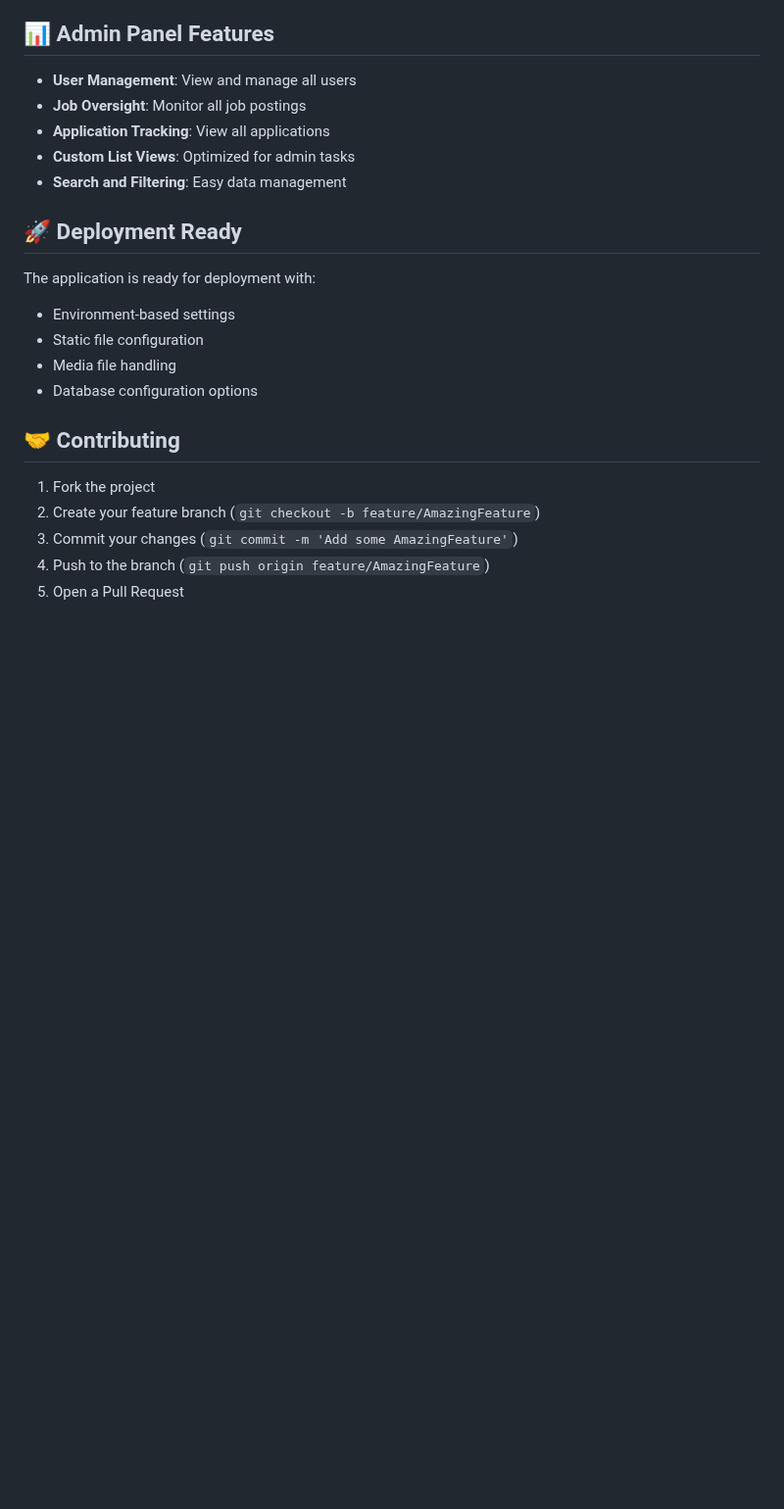
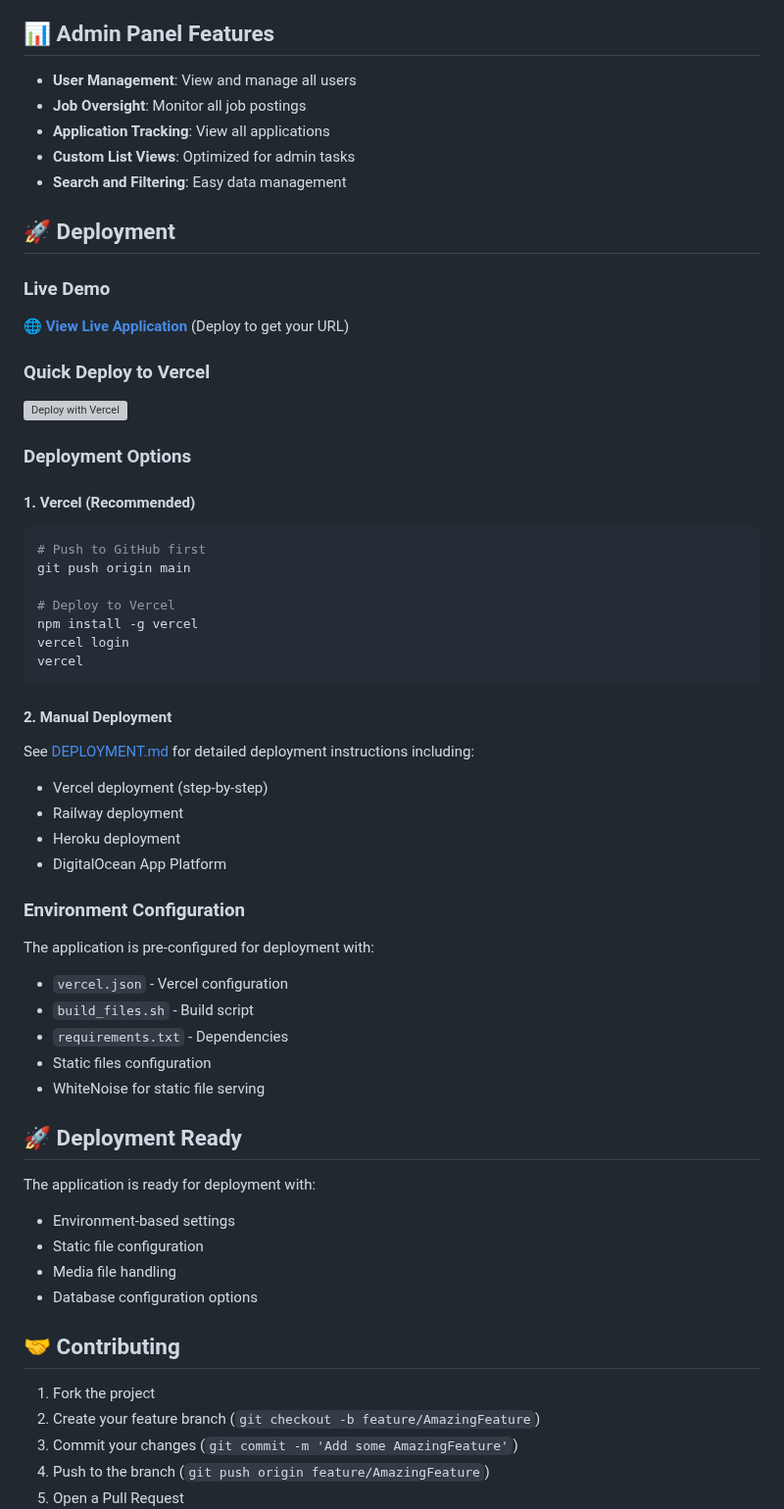
Before and after one commit to punam06/jobSearch, a Markdown page: README.md, the part around the change. Shown at 98% size. Rendered like a GitHub page; blank space fills up the shorter version; grey boxes are pictures that could not be loaded.

Commit message:
Update README with deployment information

````diff
--- a/README.md
+++ b/README.md
@@ -206,6 +206,42 @@ jobs = jobs.filter(
 - **Custom List Views**: Optimized for admin tasks
 - **Search and Filtering**: Easy data management
 
+## 🚀 Deployment
+
+### Live Demo
+🌐 **[View Live Application](https://your-vercel-url.vercel.app)** (Deploy to get your URL)
+
+### Quick Deploy to Vercel
+[![Deploy with Vercel](https://vercel.com/button)](https://vercel.com/new/clone?repository-url=https://github.com/yourusername/jobsearch)
+
+### Deployment Options
+
+#### 1. Vercel (Recommended)
+```bash
+# Push to GitHub first
+git push origin main
+
+# Deploy to Vercel
+npm install -g vercel
+vercel login
+vercel
+```
+
+#### 2. Manual Deployment
+See [DEPLOYMENT.md](DEPLOYMENT.md) for detailed deployment instructions including:
+- Vercel deployment (step-by-step)
+- Railway deployment
+- Heroku deployment
+- DigitalOcean App Platform
+
+### Environment Configuration
+The application is pre-configured for deployment with:
+- `vercel.json` - Vercel configuration
+- `build_files.sh` - Build script
+- `requirements.txt` - Dependencies
+- Static files configuration
+- WhiteNoise for static file serving
+
 ## 🚀 Deployment Ready
 
 The application is ready for deployment with:
````
